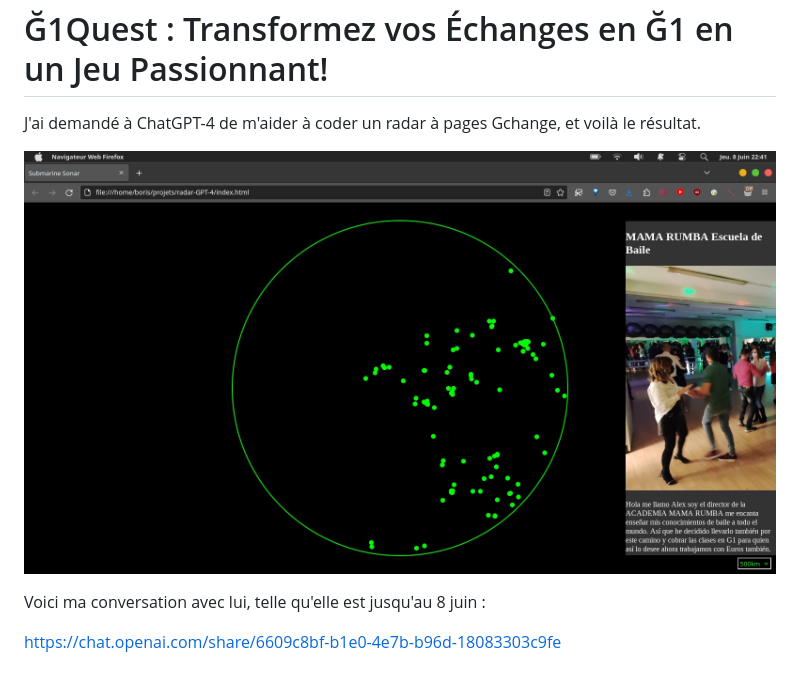
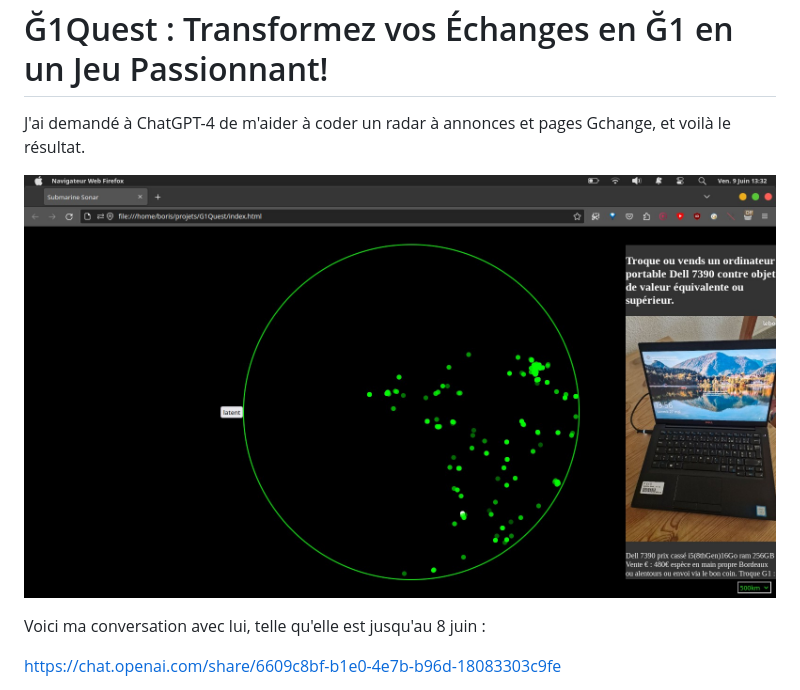
Before and after one commit to Monnaies-Libres/G1Quest, a Markdown page: README.md, the part around the change. Rendered like a GitHub page; pictures changed too: Screenshot_2023-06-09.jpeg (added).

Commit message:
[enh] Ajout du radar à annonces

```diff
--- a/README.md
+++ b/README.md
@@ -2,9 +2,9 @@
 ===
 
 
-J'ai demandé à ChatGPT-4 de m'aider à coder un radar à pages Gchange, et voilà le résultat.
+J'ai demandé à ChatGPT-4 de m'aider à coder un radar à annonces et pages Gchange, et voilà le résultat.
 
-![](./Screenshot_2023-06-08.jpeg)
+![](./Screenshot_2023-06-09.jpeg)
 
 Voici ma conversation avec lui, telle qu'elle est jusqu'au 8 juin :
 
```
Also changed, not shown: doc/analyse.md (added, +15 -0 lines), 3 other files.
